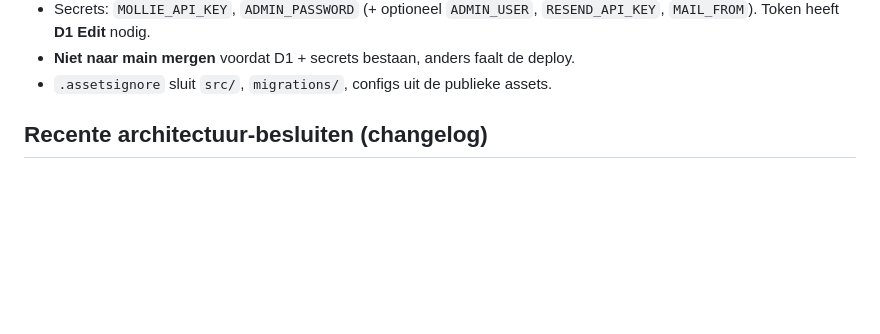
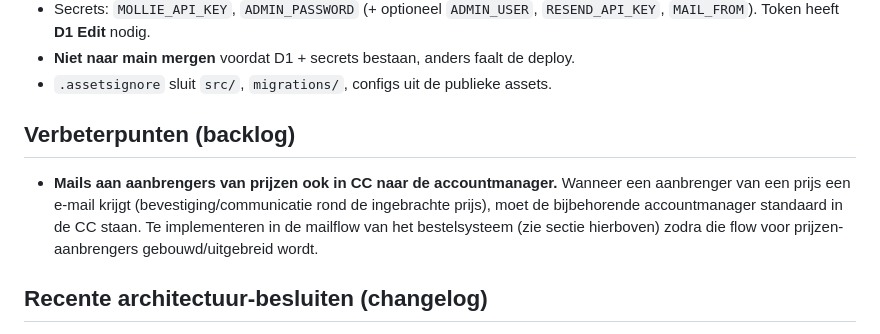
Before and after one commit to marcovanthiel/nijmegenduckstad, a Markdown page: CLAUDE.md, the part around the change. Drawn GitHub-style; blank space fills up the shorter version.

Commit message:
Backlog: mails aan prijzen-aanbrengers ook in CC naar accountmanager
Co-Authored-By: Claude Opus 4.8 (1M context) <noreply@anthropic.com>

```diff
--- a/CLAUDE.md
+++ b/CLAUDE.md
@@ -197,6 +197,14 @@ De site wordt uitgebreid van static-only naar een Worker-met-code + D1:
   `RESEND_API_KEY`, `MAIL_FROM`). Token heeft **D1 Edit** nodig.
 - **Niet naar main mergen** voordat D1 + secrets bestaan, anders faalt de deploy.
 - `.assetsignore` sluit `src/`, `migrations/`, configs uit de publieke assets.
+
+## Verbeterpunten (backlog)
+
+- **Mails aan aanbrengers van prijzen ook in CC naar de accountmanager.** Wanneer een
+  aanbrenger van een prijs een e-mail krijgt (bevestiging/communicatie rond de ingebrachte
+  prijs), moet de bijbehorende accountmanager standaard in de CC staan. Te implementeren in
+  de mailflow van het bestelsysteem (zie sectie hierboven) zodra die flow voor
+  prijzen-aanbrengers gebouwd/uitgebreid wordt.
 
 ## Recente architectuur-besluiten (changelog)
 
```
